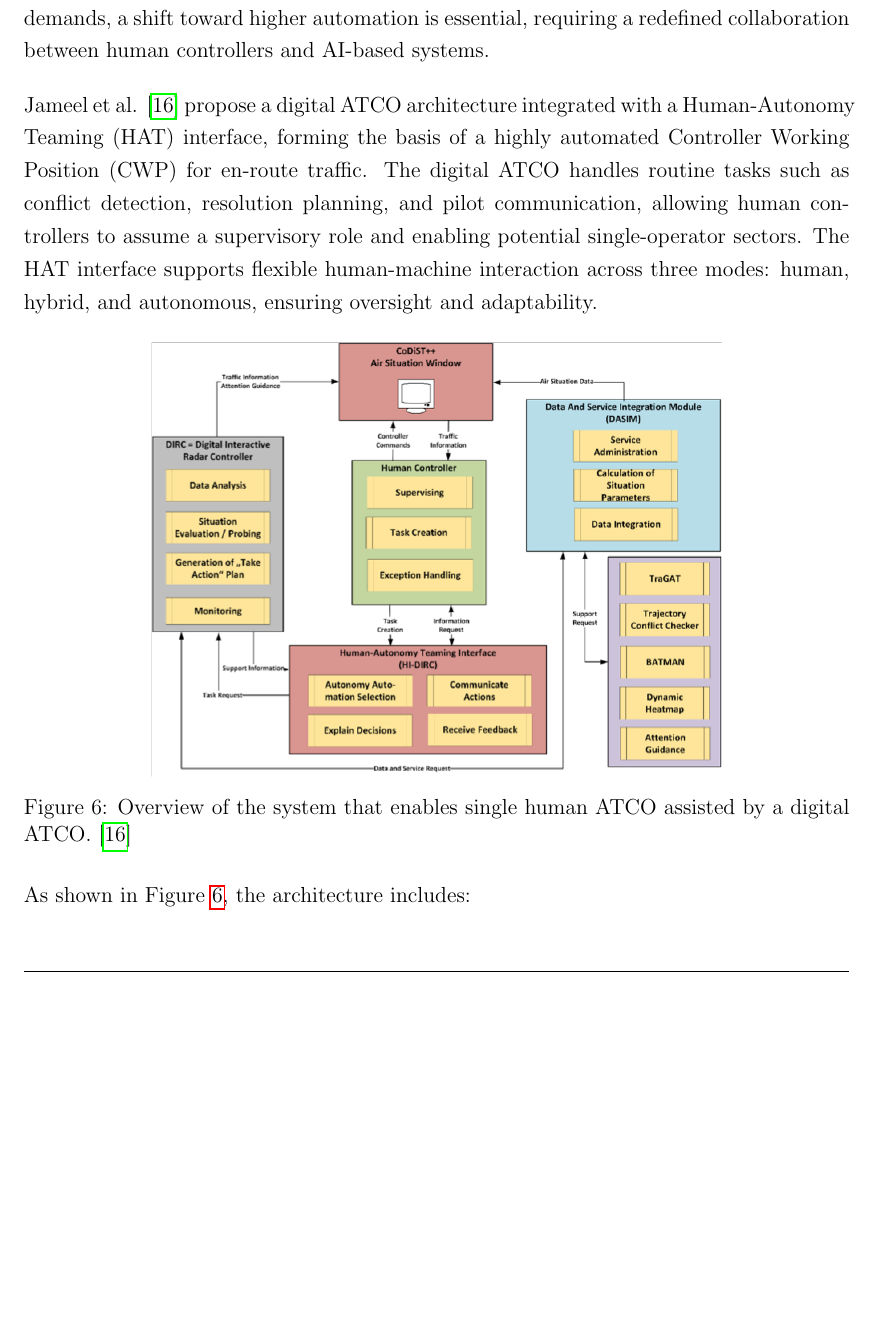
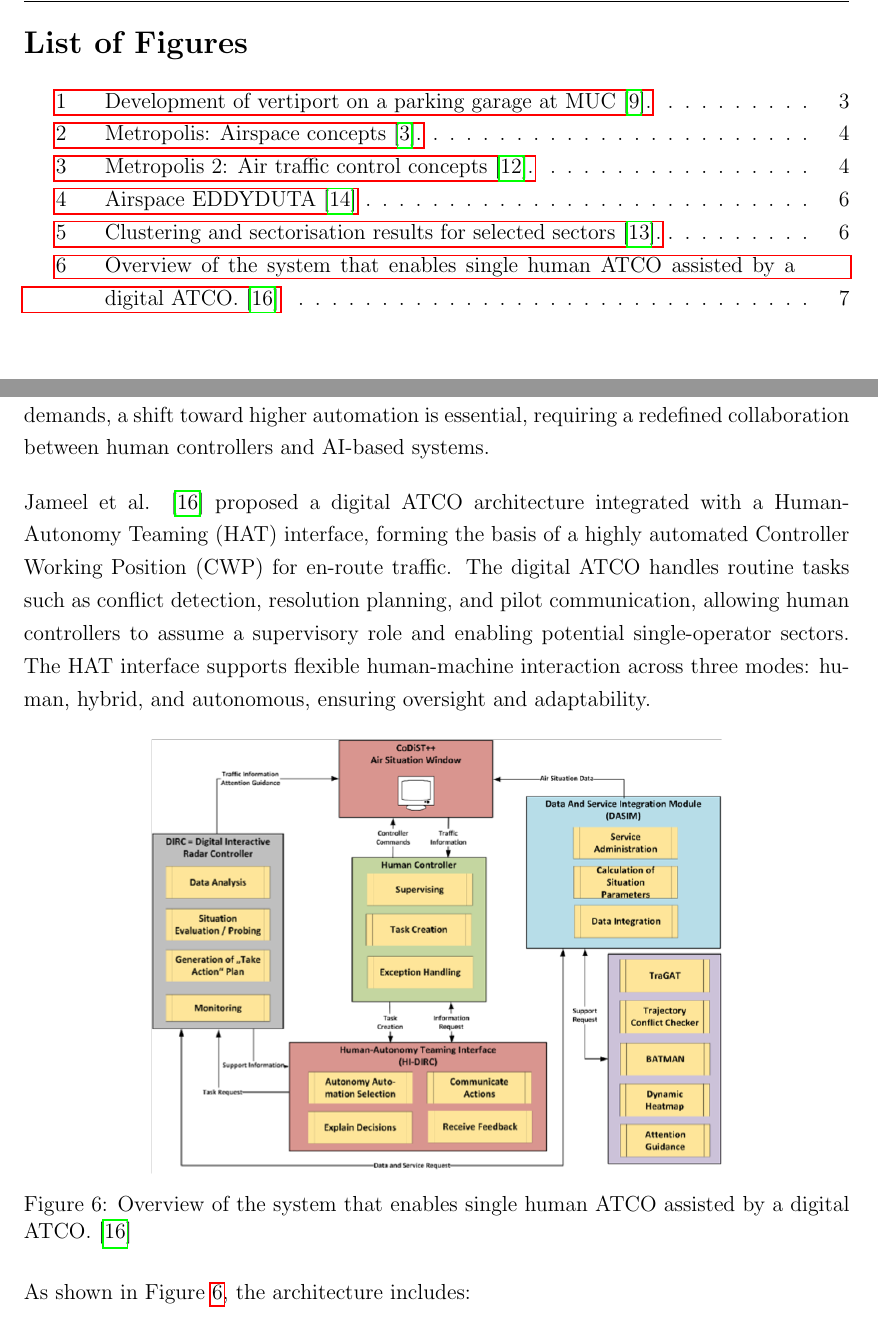
Before and after one commit to jdai01/seminar, a LaTeX document (report.tex, which reads 2_Future/digital-atco-assistant.tex, acronyms.tex): part of page 13 of 18 before the commit and two parts of pages 7 and 14 of 19 after it, the two joined at a grey line, cut at the place of the change, the shorter picture padded with empty space. Compiled offline with pdfLaTeX.

Commit message:
fixed grammar and formatting

```diff
--- a/2_Future/digital-atco-assistant.tex
+++ b/2_Future/digital-atco-assistant.tex
@@ -13,7 +13,7 @@ To meet growing air traffic demands, a shift toward higher automation is essenti
 % The digital \gls{ATCO} is designed to handle time-intensive tasks such as conflict detection and resolution, generating advisories and commands, and communicating with pilots.
 % This enables human \glspl{ATCO} to adopt a supervisory role, potentially reducing the requirement from two to one human controller per sector.
 
-Jameel et al. \cite{Jameel_2023} propose a digital \gls{ATCO} architecture integrated with a \gls{HAT} interface, forming the basis of a highly automated \gls{CWP} for en-route traffic.
+Jameel et al. \cite{Jameel_2023} proposed a digital \gls{ATCO} architecture integrated with a \gls{HAT} interface, forming the basis of a highly automated \gls{CWP} for en-route traffic.
 The digital \gls{ATCO} handles routine tasks such as conflict detection, resolution planning, and pilot communication, allowing human controllers to assume a supervisory role and enabling potential single-operator sectors.
 The \gls{HAT} interface supports flexible human-machine interaction across three modes: human, hybrid, and autonomous, ensuring oversight and adaptability.
 
@@ -23,7 +23,7 @@ The \gls{HAT} interface supports flexible human-machine interaction across three
 \begin{figure}[!ht]
     \centering
     \includegraphics[width=.7\textwidth]{img/digital-atco.png}
-    \caption{Overview of the system that enables single human \gls{ATCO} assisted by a digital \gls{ATCO}. \cite{Jameel_2023}}
+    \caption{Overview of the system that enables single human ATCO assisted by a digital ATCO. \cite{Jameel_2023}}
     \label{digital-atco}
 \end{figure}
 
--- a/acronyms.tex
+++ b/acronyms.tex
@@ -86,5 +86,5 @@
 \newacronym{AG}{AG}{Attention Guidance}
 \newacronym{CWP}{CWP}{Controller Working Position}
 
-\newacronym{ANSP}{ANSP}{Air Navigation Service Providers}
+\newacronym{ANSP}{ANSP}{Air Navigation Service Provider}
 \newacronym{CONOPS}{CONOPS}{Concepts of Operations}
--- a/report.tex
+++ b/report.tex
@@ -38,9 +37,13 @@ Coordinating Autonomous Airliners and UAM within Busy Airspaces using AI}
 \printglossaries
 \newpage
 
-
 % Table of Contents
 \tableofcontents
+\newpage
+
+% List of Figures
+\addcontentsline{toc}{section}{List of Figures}
+\listoffigures
 \newpage
 
 
```
Also changed, not shown: 2_Future/efficient-flight-planning.tex (+3 -3 lines), 3_Challenges/main.tex (+1 -1 lines), report.tex (1 more changed lines).
